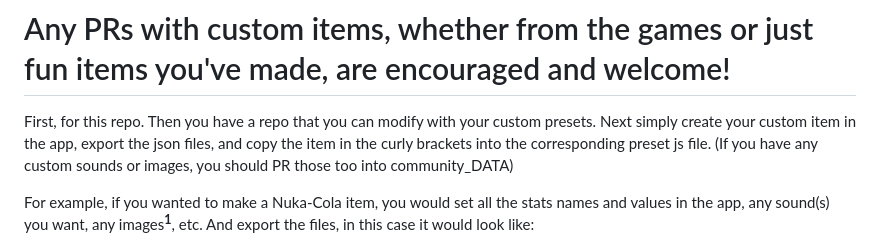
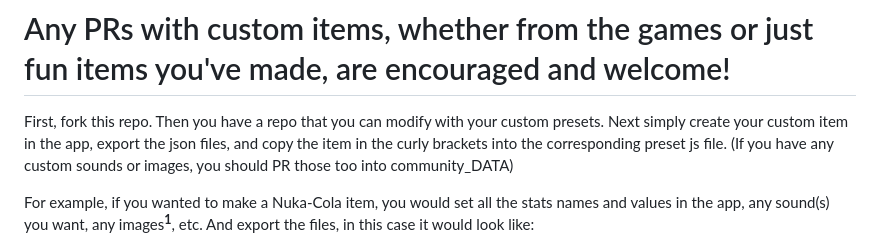
Before and after one commit to AidanLeeCalamera/Pip-Boy-Inventory-JSON-Generator, a Markdown page: README.md, the part around the change. GitHub-like rendering.

```diff
--- a/README.md
+++ b/README.md
@@ -19,7 +19,7 @@ A HTML page for generating items.json files for the [Pip-Boy inventory patch](ht
 <br/>
 
 # Any PRs with custom items, whether from the games or just fun items you've made, are encouraged and welcome!
-First, for this repo. Then you have a repo that you can modify with your custom presets.
+First, fork this repo. Then you have a repo that you can modify with your custom presets.
 Next simply create your custom item in the app, export the json files, and copy the item in the curly brackets into the corresponding preset js file. (If you have any custom sounds or images, you should PR those too into community_DATA)<br/>
 
 For example, if you wanted to make a Nuka-Cola item, you would set all the stats names and values in the app, any sound(s) you want, any images<sup>**1**</sup>, etc. And export the files, in this case it would look like:
```
